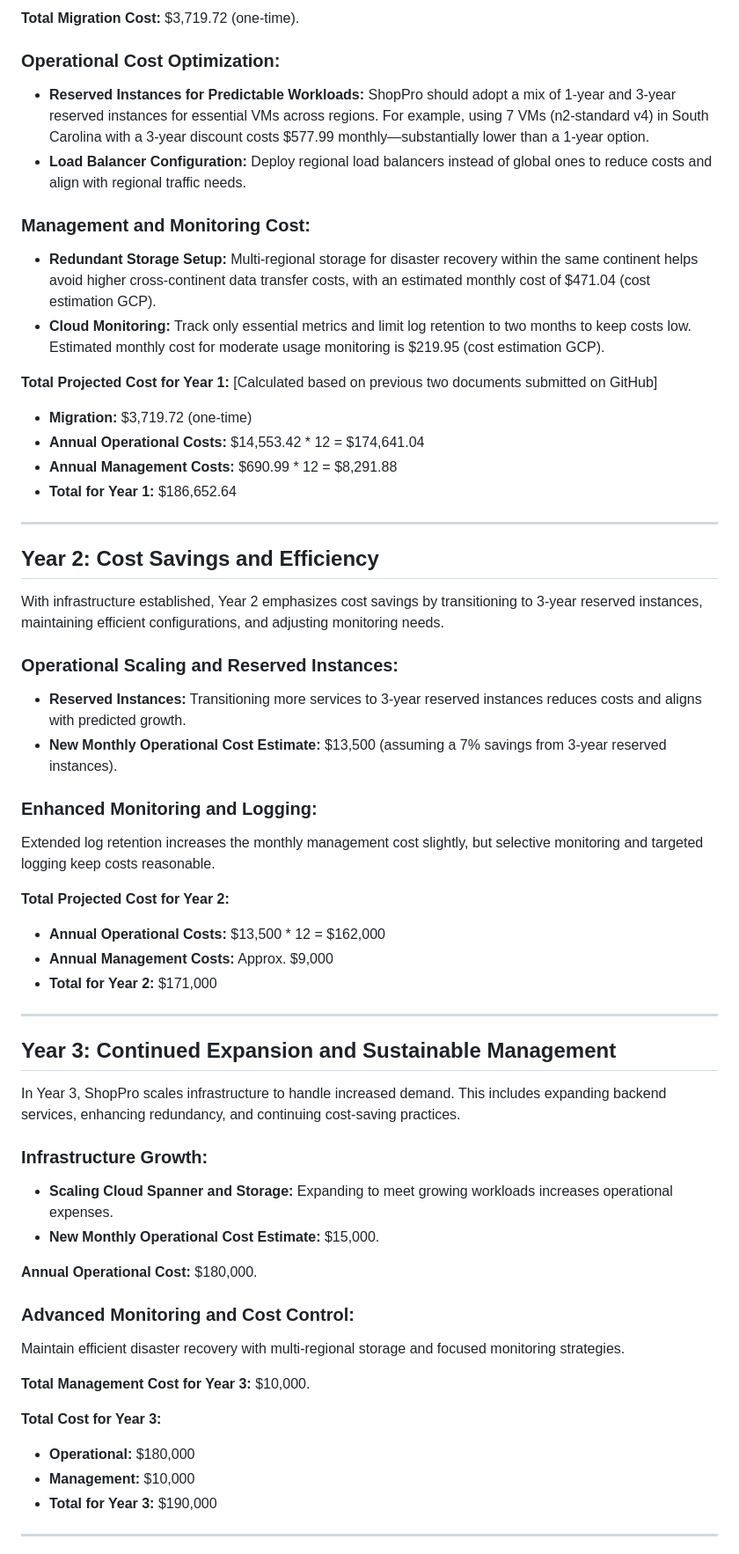
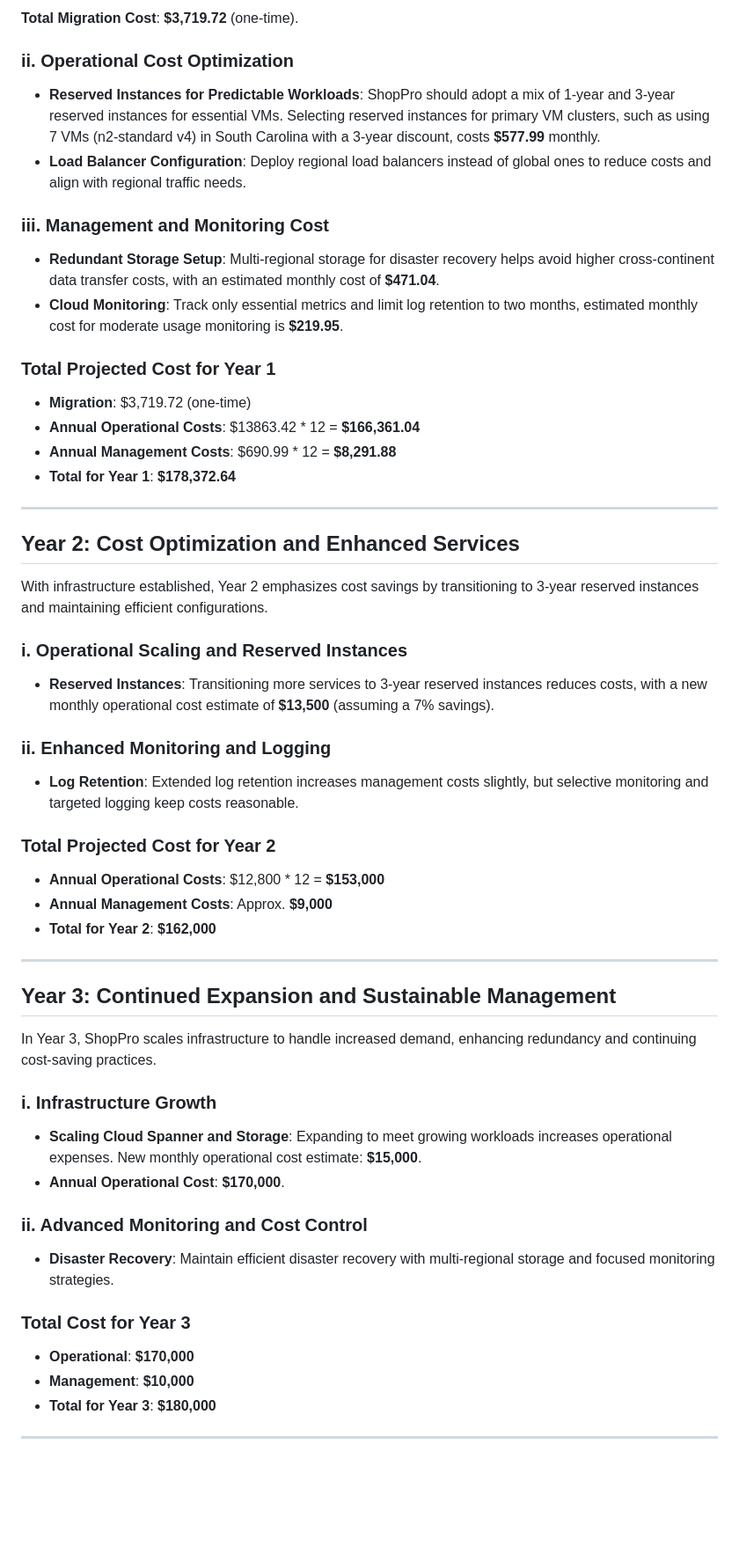
Before and after one commit to Klamichhane738/CST8913_010-Cloud-Migration_Lab, a Markdown page: Lab 9/BudgetPlan.md, the part around one of its changes. Shown at 88% size. Drawn GitHub-style; blank space fills up the shorter version.

```diff
--- a/Lab 9/BudgetPlan.md
+++ b/Lab 9/BudgetPlan.md
@@ -14,59 +12,54 @@ The first year involves migrating on-premises infrastructure to GCP, setting up
 
-**Total Migration Cost:** $3,719.72 (one-time).
+**Total Migration Cost**: **$3,719.72** (one-time).
 
-### Operational Cost Optimization:
-- **Reserved Instances for Predictable Workloads:** ShopPro should adopt a mix of 1-year and 3-year reserved instances for essential VMs across regions. For example, using 7 VMs (n2-standard v4) in South Carolina with a 3-year discount costs $577.99 monthly—substantially lower than a 1-year option.
-- **Load Balancer Configuration:** Deploy regional load balancers instead of global ones to reduce costs and align with regional traffic needs.
+### ii. Operational Cost Optimization
+- **Reserved Instances for Predictable Workloads**: ShopPro should adopt a mix of 1-year and 3-year reserved instances for essential VMs. Selecting reserved instances for primary VM clusters, such as using 7 VMs (n2-standard v4) in South Carolina with a 3-year discount, costs **$577.99** monthly.
+- **Load Balancer Configuration**: Deploy regional load balancers instead of global ones to reduce costs and align with regional traffic needs.
 
-### Management and Monitoring Cost:
-- **Redundant Storage Setup:** Multi-regional storage for disaster recovery within the same continent helps avoid higher cross-continent data transfer costs, with an estimated monthly cost of $471.04 (cost estimation GCP).
-- **Cloud Monitoring:** Track only essential metrics and limit log retention to two months to keep costs low. Estimated monthly cost for moderate usage monitoring is $219.95 (cost estimation GCP).
+### iii. Management and Monitoring Cost
+- **Redundant Storage Setup**: Multi-regional storage for disaster recovery helps avoid higher cross-continent data transfer costs, with an estimated monthly cost of **$471.04**.
+- **Cloud Monitoring**: Track only essential metrics and limit log retention to two months, estimated monthly cost for moderate usage monitoring is **$219.95**.
 
-**Total Projected Cost for Year 1:** [Calculated based on previous two documents submitted on GitHub]
-- **Migration:** $3,719.72 (one-time)
-- **Annual Operational Costs:** $14,553.42 * 12 = $174,641.04
-- **Annual Management Costs:** $690.99 * 12 = $8,291.88
-- **Total for Year 1:** $186,652.64
+### Total Projected Cost for Year 1
+- **Migration**: $3,719.72 (one-time)
+- **Annual Operational Costs**: $13863.42 * 12 = **$166,361.04**
+- **Annual Management Costs**: $690.99 * 12 = **$8,291.88**
+- **Total for Year 1**: **$178,372.64**
 
 ---
 
-## Year 2: Cost Savings and Efficiency
+## Year 2: Cost Optimization and Enhanced Services
 
-With infrastructure established, Year 2 emphasizes cost savings by transitioning to 3-year reserved instances, maintaining efficient configurations, and adjusting monitoring needs.
+With infrastructure established, Year 2 emphasizes cost savings by transitioning to 3-year reserved instances and maintaining efficient configurations.
 
-### Operational Scaling and Reserved Instances:
-- **Reserved Instances:** Transitioning more services to 3-year reserved instances reduces costs and aligns with predicted growth.
-- **New Monthly Operational Cost Estimate:** $13,500 (assuming a 7% savings from 3-year reserved instances).
+### i. Operational Scaling and Reserved Instances
+- **Reserved Instances**: Transitioning more services to 3-year reserved instances reduces costs, with a new monthly operational cost estimate of **$13,500** (assuming a 7% savings).
 
-### Enhanced Monitoring and Logging:
-Extended log retention increases the monthly management cost slightly, but selective monitoring and targeted logging keep costs reasonable.
+### ii. Enhanced Monitoring and Logging
+- **Log Retention**: Extended log retention increases management costs slightly, but selective monitoring and targeted logging keep costs reasonable.
 
-**Total Projected Cost for Year 2:**
-- **Annual Operational Costs:** $13,500 * 12 = $162,000
-- **Annual Management Costs:** Approx. $9,000
-- **Total for Year 2:** $171,000
+### Total Projected Cost for Year 2
+- **Annual Operational Costs**: $12,800 * 12 = **$153,000**
+- **Annual Management Costs**: Approx. **$9,000**
+- **Total for Year 2**: **$162,000**
 
 ---
 
 ## Year 3: Continued Expansion and Sustainable Management
 
-In Year 3, ShopPro scales infrastructure to handle increased demand. This includes expanding backend services, enhancing redundancy, and continuing cost-saving practices.
+In Year 3, ShopPro scales infrastructure to handle increased demand, enhancing redundancy and continuing cost-saving practices.
 
-### Infrastructure Growth:
-- **Scaling Cloud Spanner and Storage:** Expanding to meet growing workloads increases operational expenses.
-- **New Monthly Operational Cost Estimate:** $15,000.
+### i. Infrastructure Growth
+- **Scaling Cloud Spanner and Storage**: Expanding to meet growing workloads increases operational expenses. New monthly operational cost estimate: **$15,000**.
+- **Annual Operational Cost**: **$170,000**.
 
-**Annual Operational Cost:** $180,000.
+### ii. Advanced Monitoring and Cost Control
+- **Disaster Recovery**: Maintain efficient disaster recovery with multi-regional storage and focused monitoring strategies.
 
-### Advanced Monitoring and Cost Control:
-Maintain efficient disaster recovery with multi-regional storage and focused monitoring strategies.
-
-**Total Management Cost for Year 3:** $10,000.
-
-**Total Cost for Year 3:**
-- **Operational:** $180,000
-- **Management:** $10,000
-- **Total for Year 3:** $190,000
+### Total Cost for Year 3
+- **Operational**: **$170,000**
+- **Management**: **$10,000**
+- **Total for Year 3**: **$180,000**
 
 ---
 
```
Also changed, not shown: other parts of Lab 9/BudgetPlan.md (+12 -15 lines).
